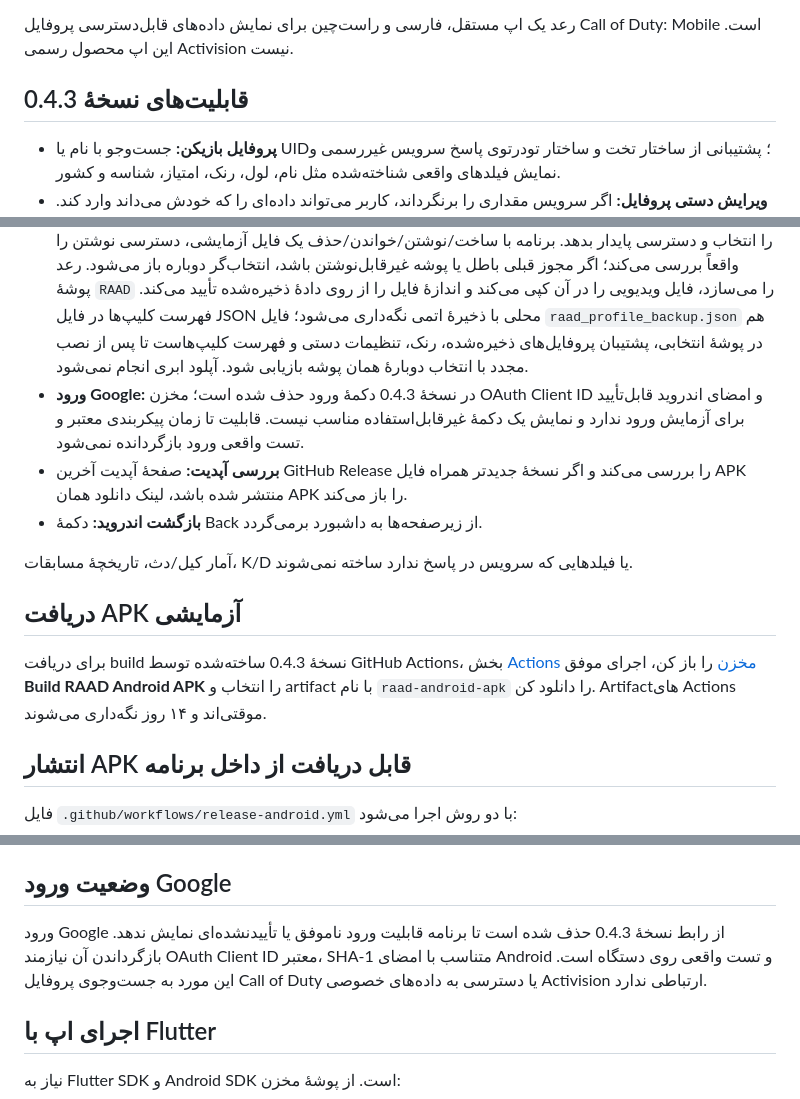
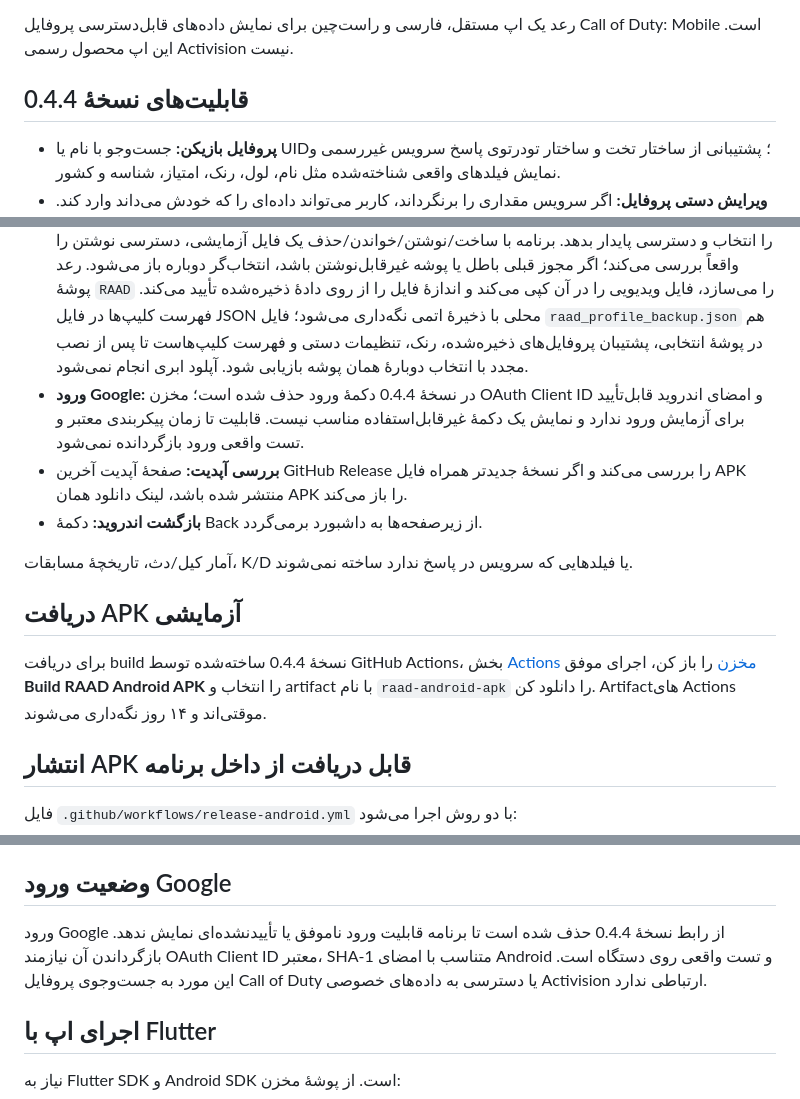
Before and after one commit to Amirho33ein7/RAAD, a Markdown page: README.md, 3 parts joined by grey strips. GitHub-like rendering.

Commit message:
Document RAAD 0.4.4 release version

```diff
--- a/README.md
+++ b/README.md
@@ -4,14 +4,14 @@
 
 رعد یک اپ مستقل، فارسی و راست‌چین برای نمایش داده‌های قابل‌دسترسی پروفایل Call of Duty: Mobile است. این اپ محصول رسمی Activision نیست.
 
-## قابلیت‌های نسخهٔ 0.4.3
+## قابلیت‌های نسخهٔ 0.4.4
 
 - **پروفایل بازیکن:** جست‌وجو با نام یا UID؛ پشتیبانی از ساختار تخت و ساختار تو‌در‌توی پاسخ سرویس غیررسمی و نمایش فیلدهای واقعی شناخته‌شده مثل نام، لول، رنک، امتیاز، شناسه و کشور.
 - **ویرایش دستی پروفایل:** اگر سرویس مقداری را برنگرداند، کاربر می‌تواند داده‌ای را که خودش می‌داند وارد کند. فیلدهای دستی از داده‌های API متمایز می‌مانند.
 - **ردیاب رنک:** نگه‌داری تا ۵۰ رکورد محلی، همراه زمان ثبت و جلوگیری از ذخیرهٔ رکورد یکسان با آخرین وضعیت.
 - **مقایسهٔ بازیکنان:** مقایسهٔ فیلدهای واقعی دو پروفایل؛ اختلاف عددی فقط برای مقادیر عددی موجود محاسبه می‌شود.
 - **کلیپ‌ها:** در اولین اجرا، انتخاب‌گر سیستمی پوشهٔ اندروید باز می‌شود تا کاربر یک پوشهٔ واقعی مثل Documents را انتخاب و دسترسی پایدار بدهد. برنامه با ساخت/نوشتن/خواندن/حذف یک فایل آزمایشی، دسترسی نوشتن را واقعاً بررسی می‌کند؛ اگر مجوز قبلی باطل یا پوشه غیرقابل‌نوشتن باشد، انتخاب‌گر دوباره باز می‌شود. رعد پوشهٔ `RAAD` را می‌سازد، فایل ویدیویی را در آن کپی می‌کند و اندازهٔ فایل را از روی دادهٔ ذخیره‌شده تأیید می‌کند. فهرست کلیپ‌ها در فایل JSON محلی با ذخیرهٔ اتمی نگه‌داری می‌شود؛ فایل `raad_profile_backup.json` هم در پوشهٔ انتخابی، پشتیبان پروفایل‌های ذخیره‌شده، رنک، تنظیمات دستی و فهرست کلیپ‌هاست تا پس از نصب مجدد با انتخاب دوبارهٔ همان پوشه بازیابی شود. آپلود ابری انجام نمی‌شود.
-- **ورود Google:** در نسخهٔ 0.4.3 دکمهٔ ورود حذف شده است؛ مخزن OAuth Client ID و امضای اندروید قابل‌تأیید برای آزمایش ورود ندارد و نمایش یک دکمهٔ غیرقابل‌استفاده مناسب نیست. قابلیت تا زمان پیکربندی معتبر و تست واقعی ورود بازگردانده نمی‌شود.
+- **ورود Google:** در نسخهٔ 0.4.4 دکمهٔ ورود حذف شده است؛ مخزن OAuth Client ID و امضای اندروید قابل‌تأیید برای آزمایش ورود ندارد و نمایش یک دکمهٔ غیرقابل‌استفاده مناسب نیست. قابلیت تا زمان پیکربندی معتبر و تست واقعی ورود بازگردانده نمی‌شود.
 - **بررسی آپدیت:** صفحهٔ آپدیت آخرین GitHub Release را بررسی می‌کند و اگر نسخهٔ جدیدتر همراه فایل APK منتشر شده باشد، لینک دانلود همان APK را باز می‌کند.
 - **بازگشت اندروید:** دکمهٔ Back از زیرصفحه‌ها به داشبورد برمی‌گردد.
 
@@ -19,7 +19,7 @@
 
 ## دریافت APK آزمایشی
 
-برای دریافت build نسخهٔ 0.4.3 ساخته‌شده توسط GitHub Actions، بخش [Actions مخزن](https://github.com/Amirho33ein7/RAAD/actions) را باز کن، اجرای موفق **Build RAAD Android APK** را انتخاب و artifact با نام `raad-android-apk` را دانلود کن. Artifactهای Actions موقتی‌اند و ۱۴ روز نگه‌داری می‌شوند.
+برای دریافت build نسخهٔ 0.4.4 ساخته‌شده توسط GitHub Actions، بخش [Actions مخزن](https://github.com/Amirho33ein7/RAAD/actions) را باز کن، اجرای موفق **Build RAAD Android APK** را انتخاب و artifact با نام `raad-android-apk` را دانلود کن. Artifactهای Actions موقتی‌اند و ۱۴ روز نگه‌داری می‌شوند.
 
 ## انتشار APK قابل دریافت از داخل برنامه
 
@@ -31,7 +31,7 @@
 
 ## وضعیت ورود Google
 
-ورود Google از رابط نسخهٔ 0.4.3 حذف شده است تا برنامه قابلیت ورود ناموفق یا تأییدنشده‌ای نمایش ندهد. بازگرداندن آن نیازمند OAuth Client ID معتبر، SHA-1 متناسب با امضای Android و تست واقعی روی دستگاه است. این مورد به جست‌وجوی پروفایل Call of Duty یا دسترسی به داده‌های خصوصی Activision ارتباطی ندارد.
+ورود Google از رابط نسخهٔ 0.4.4 حذف شده است تا برنامه قابلیت ورود ناموفق یا تأییدنشده‌ای نمایش ندهد. بازگرداندن آن نیازمند OAuth Client ID معتبر، SHA-1 متناسب با امضای Android و تست واقعی روی دستگاه است. این مورد به جست‌وجوی پروفایل Call of Duty یا دسترسی به داده‌های خصوصی Activision ارتباطی ندارد.
 
 ## اجرای اپ با Flutter
 
```
